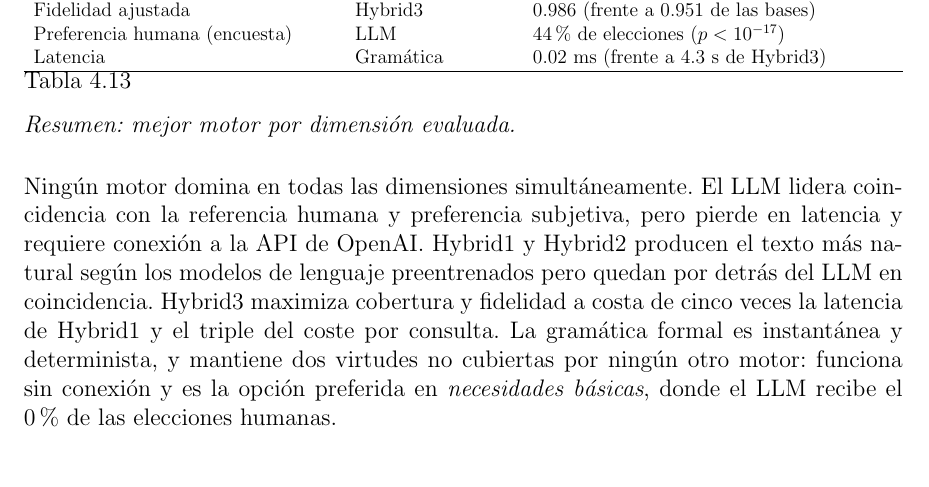
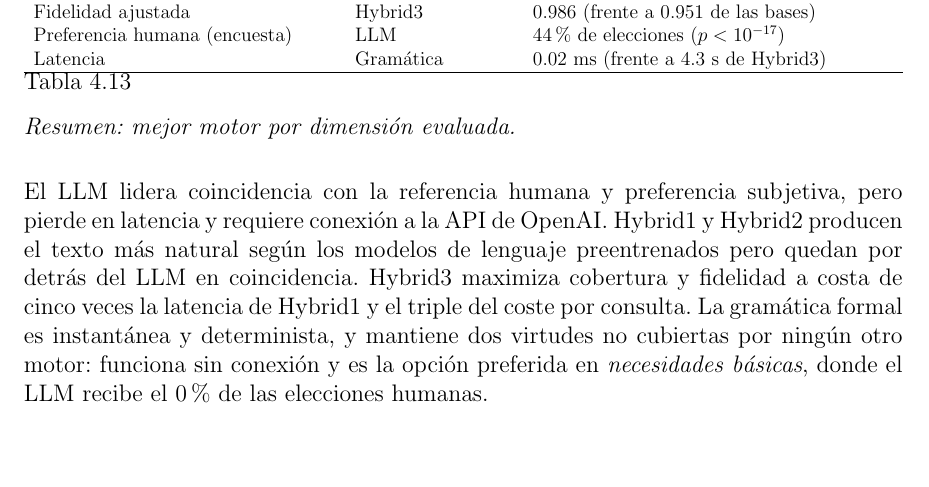
Before and after one commit to Lagaress/tfg-memory, a LaTeX document (main.tex, which reads sections/development/evaluacion-comparativa.tex): part of page 71 of 127, cut so that both start at the same text, the shorter picture padded with empty space. Compiled offline with pdfLaTeX.

Commit message:
Drop the duplicate "Ningún motor domina" sentence after the ranking table
The same idea opens the paragraph before the table ("Ningún motor
lidera todas las dimensiones"), so the post-table repetition was
pure redundancy.

Co-Authored-By: Claude Opus 4.7 <noreply@anthropic.com>

```diff
--- a/sections/development/evaluacion-comparativa.tex
+++ b/sections/development/evaluacion-comparativa.tex
@@ -539,7 +539,7 @@ Latencia & Gramática & 0.02 ms (frente a 4.3 s de Hybrid3) \\
 \label{tab:eval-ranking}
 \end{table}
 
-\noindent Ningún motor domina en todas las dimensiones simultáneamente. El LLM lidera coincidencia con la referencia humana y preferencia subjetiva, pero pierde en latencia y requiere conexión a la API de OpenAI. Hybrid1 y Hybrid2 producen el texto más natural según los modelos de lenguaje preentrenados pero quedan por detrás del LLM en coincidencia. Hybrid3 maximiza cobertura y fidelidad a costa de cinco veces la latencia de Hybrid1 y el triple del coste por consulta. La gramática formal es instantánea y determinista, y mantiene dos virtudes no cubiertas por ningún otro motor: funciona sin conexión y es la opción preferida en \textit{necesidades básicas}, donde el LLM recibe el 0\% de las elecciones humanas.
+\noindent El LLM lidera coincidencia con la referencia humana y preferencia subjetiva, pero pierde en latencia y requiere conexión a la API de OpenAI. Hybrid1 y Hybrid2 producen el texto más natural según los modelos de lenguaje preentrenados pero quedan por detrás del LLM en coincidencia. Hybrid3 maximiza cobertura y fidelidad a costa de cinco veces la latencia de Hybrid1 y el triple del coste por consulta. La gramática formal es instantánea y determinista, y mantiene dos virtudes no cubiertas por ningún otro motor: funciona sin conexión y es la opción preferida en \textit{necesidades básicas}, donde el LLM recibe el 0\% de las elecciones humanas.
 
 \subsection{Discusión}
 \label{sec:eval-discusion}
```
